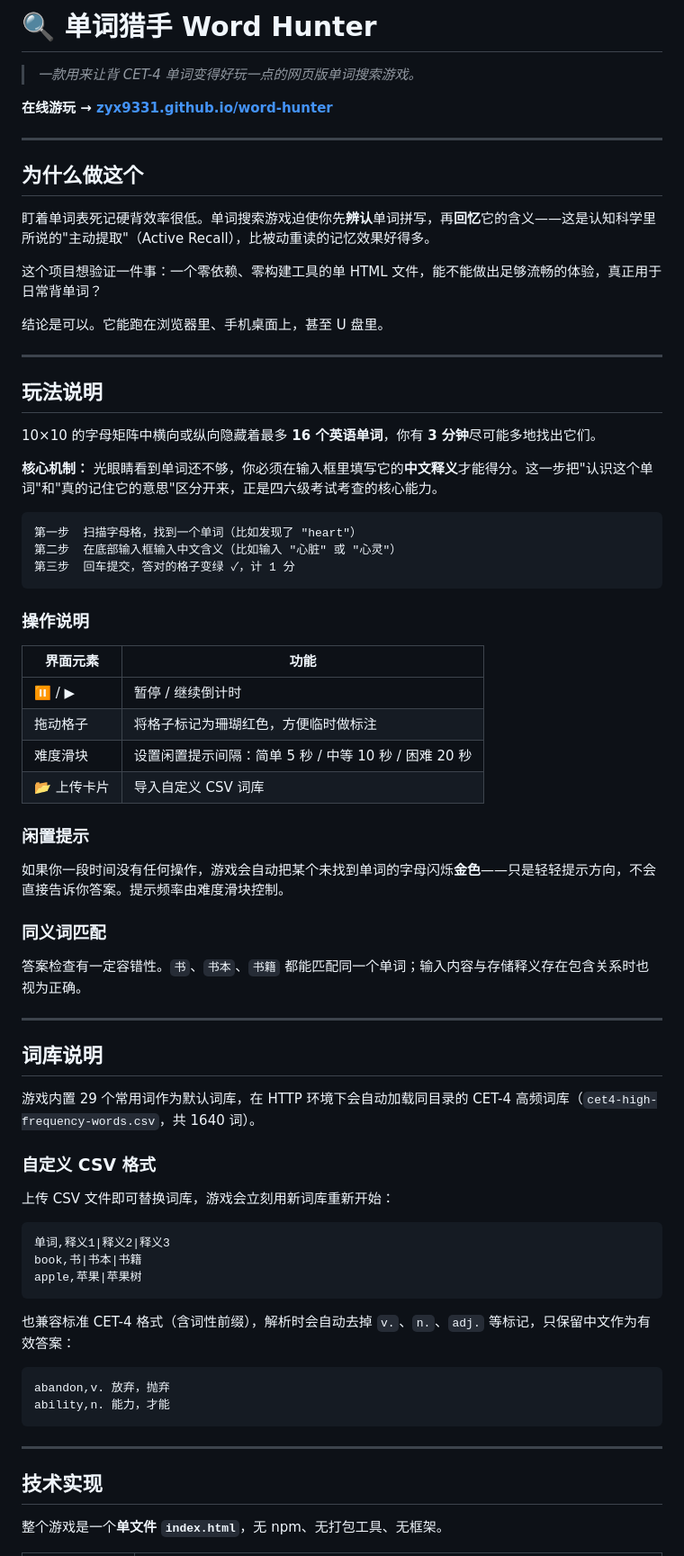
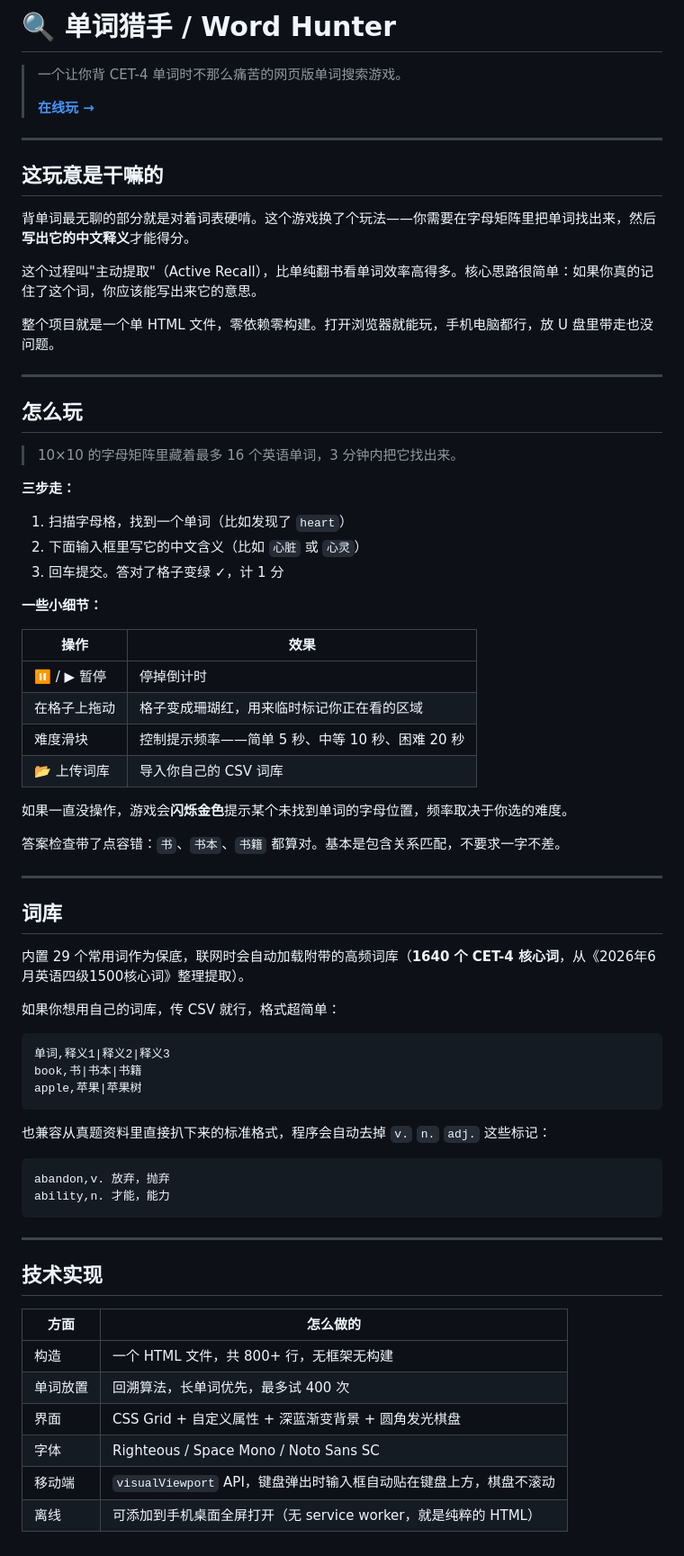
Before and after one commit to ZYX9331/word-hunter, a Markdown page: README.md, the part around one of its changes. Shown at 90% size. Rendered like a GitHub page.

Commit message:
docs: 重写 README，更自然的人话风格

````diff
--- a/README.md
+++ b/README.md
@@ -1,59 +1,51 @@
-# 🔍 单词猎手 Word Hunter
+# 🔍 单词猎手 / Word Hunter
 
-> *一款用来让背 CET-4 单词变得好玩一点的网页版单词搜索游戏。*
-
-**在线游玩 → [zyx9331.github.io/word-hunter](https://zyx9331.github.io/word-hunter/)**
+> 一个让你背 CET-4 单词时不那么痛苦的网页版单词搜索游戏。
+>
+> **[在线玩 →](https://zyx9331.github.io/word-hunter/)**
 
 ---
 
-## 为什么做这个
+## 这玩意是干嘛的
 
-盯着单词表死记硬背效率很低。单词搜索游戏迫使你先**辨认**单词拼写，再**回忆**它的含义——这是认知科学里所说的"主动提取"（Active Recall），比被动重读的记忆效果好得多。
+背单词最无聊的部分就是对着词表硬啃。这个游戏换了个玩法——你需要在字母矩阵里把单词找出来，然后**写出它的中文释义**才能得分。
 
-这个项目想验证一件事：一个零依赖、零构建工具的单 HTML 文件，能不能做出足够流畅的体验，真正用于日常背单词？
+这个过程叫"主动提取"（Active Recall），比单纯翻书看单词效率高得多。核心思路很简单：如果你真的记住了这个词，你应该能写出来它的意思。
 
-结论是可以。它能跑在浏览器里、手机桌面上，甚至 U 盘里。
+整个项目就是一个单 HTML 文件，零依赖零构建。打开浏览器就能玩，手机电脑都行，放 U 盘里带走也没问题。
 
 ---
 
-## 玩法说明
+## 怎么玩
 
-10×10 的字母矩阵中横向或纵向隐藏着最多 **16 个英语单词**，你有 **3 分钟**尽可能多地找出它们。
+> 10×10 的字母矩阵里藏着最多 16 个英语单词，3 分钟内把它找出来。
 
-**核心机制：** 光眼睛看到单词还不够，你必须在输入框里填写它的**中文释义**才能得分。这一步把"认识这个单词"和"真的记住它的意思"区分开来，正是四六级考试考查的核心能力。
+**三步走：**
 
-```
-第一步  扫描字母格，找到一个单词（比如发现了 "heart"）
-第二步  在底部输入框输入中文含义（比如输入 "心脏" 或 "心灵"）
-第三步  回车提交，答对的格子变绿 ✓，计 1 分
-```
+1. 扫描字母格，找到一个单词（比如发现了 `heart`）
+2. 下面输入框里写它的中文含义（比如 `心脏` 或 `心灵`）
+3. 回车提交。答对了格子变绿 ✓，计 1 分
 
-### 操作说明
+**一些小细节：**
 
-| 界面元素 | 功能 |
+| 操作 | 效果 |
 |---|---|
-| ⏸ / ▶ | 暂停 / 继续倒计时 |
-| 拖动格子 | 将格子标记为珊瑚红色，方便临时做标注 |
-| 难度滑块 | 设置闲置提示间隔：简单 5 秒 / 中等 10 秒 / 困难 20 秒 |
-| 📂 上传卡片 | 导入自定义 CSV 词库 |
+| ⏸ / ▶ 暂停 | 停掉倒计时 |
+| 在格子上拖动 | 格子变成珊瑚红，用来临时标记你正在看的区域 |
+| 难度滑块 | 控制提示频率——简单 5 秒、中等 10 秒、困难 20 秒 |
+| 📂 上传词库 | 导入你自己的 CSV 词库 |
 
-### 闲置提示
+如果一直没操作，游戏会**闪烁金色**提示某个未找到单词的字母位置，频率取决于你选的难度。
 
-如果你一段时间没有任何操作，游戏会自动把某个未找到单词的字母闪烁**金色**——只是轻轻提示方向，不会直接告诉你答案。提示频率由难度滑块控制。
-
-### 同义词匹配
-
-答案检查有一定容错性。`书`、`书本`、`书籍` 都能匹配同一个单词；输入内容与存储释义存在包含关系时也视为正确。
+答案检查带了点容错：`书`、`书本`、`书籍` 都算对。基本是包含关系匹配，不要求一字不差。
 
 ---
 
-## 词库说明
+## 词库
 
-游戏内置 29 个常用词作为默认词库，在 HTTP 环境下会自动加载同目录的 CET-4 高频词库（`cet4-high-frequency-words.csv`，共 1640 词）。
+内置 29 个常用词作为保底，联网时会自动加载附带的高频词库（**1640 个 CET-4 核心词**，从《2026年6月英语四级1500核心词》整理提取）。
 
-### 自定义 CSV 格式
-
-上传 CSV 文件即可替换词库，游戏会立刻用新词库重新开始：
+如果你想用自己的词库，传 CSV 就行，格式超简单：
 
 ```csv
 单词,释义1|释义2|释义3
@@ -61,16 +53,23 @@ book,书|书本|书籍
 apple,苹果|苹果树
 ```
 
-也兼容标准 CET-4 格式（含词性前缀），解析时会自动去掉 `v.`、`n.`、`adj.` 等标记，只保留中文作为有效答案：
+也兼容从真题资料里直接扒下来的标准格式，程序会自动去掉 `v.` `n.` `adj.` 这些标记：
 
 ```csv
 abandon,v. 放弃，抛弃
-ability,n. 能力，才能
+ability,n. 才能，能力
 ```
 
 ---
 
 ## 技术实现
 
-整个游戏是一个**单文件 `index.html`**，无 npm、无打包工具、无框架。
+| 方面 | 怎么做的 |
+|---|---|
+| 构造 | 一个 HTML 文件，共 800+ 行，无框架无构建 |
+| 单词放置 | 回溯算法，长单词优先，最多试 400 次 |
+| 界面 | CSS Grid + 自定义属性 + 深蓝渐变背景 + 圆角发光棋盘 |
+| 字体 | Righteous / Space Mono / Noto Sans SC |
+| 移动端 | `visualViewport` API，键盘弹出时输入框自动贴在键盘上方，棋盘不滚动 |
+| 离线 | 可添加到手机桌面全屏打开（无 service worker，就是纯粹的 HTML） |
 
````
Also changed, not shown: other parts of README.md (+9 -24 lines).
